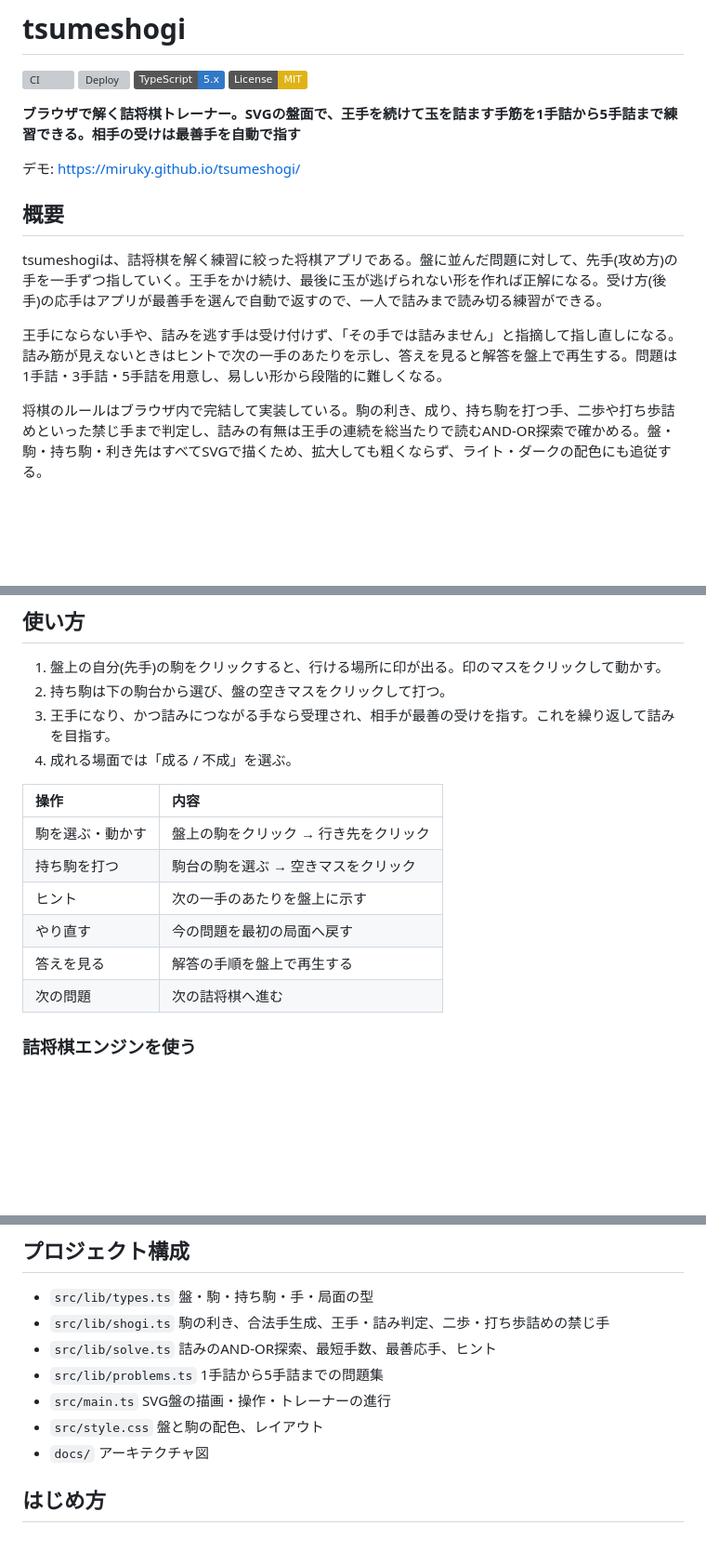
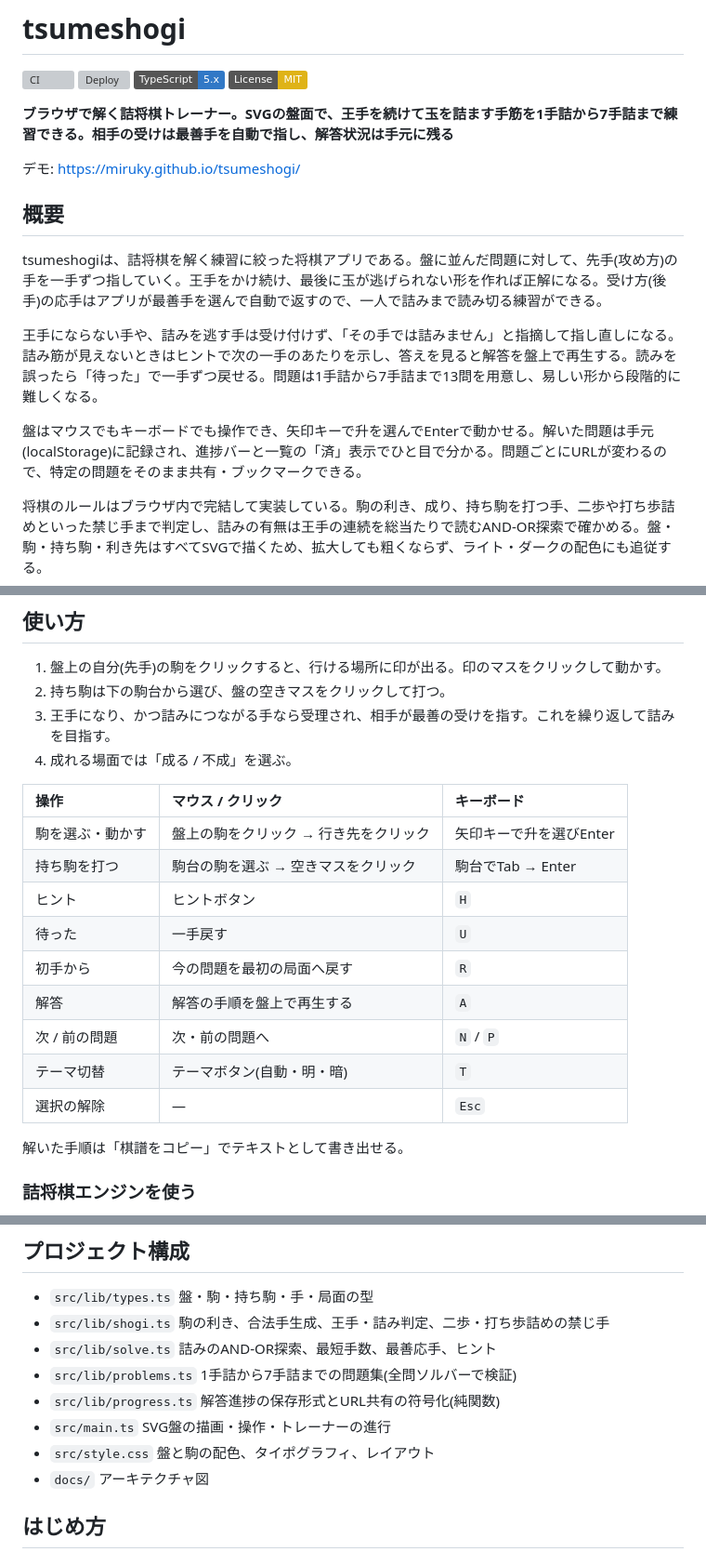
Before and after one commit to miruky/tsumeshogi, a Markdown page: README.md, 3 parts joined by grey strips. Shown at 93% size. Drawn GitHub-style; badges without logos; blank space fills up the shorter version; grey boxes are pictures that could not be loaded.

Commit message:
拡充した機能と制約に合わせてREADMEを更新

```diff
--- a/README.md
+++ b/README.md
@@ -5,7 +5,7 @@
 [![TypeScript](https://img.shields.io/badge/TypeScript-5.x-3178C6)](https://www.typescriptlang.org/)
 [![License: MIT](https://img.shields.io/badge/License-MIT-yellow.svg)](LICENSE)
 
-**ブラウザで解く詰将棋トレーナー。SVGの盤面で、王手を続けて玉を詰ます手筋を1手詰から5手詰まで練習できる。相手の受けは最善手を自動で指す**
+**ブラウザで解く詰将棋トレーナー。SVGの盤面で、王手を続けて玉を詰ます手筋を1手詰から7手詰まで練習できる。相手の受けは最善手を自動で指し、解答状況は手元に残る**
 
 デモ: https://miruky.github.io/tsumeshogi/
 
@@ -13,7 +13,9 @@
 
 tsumeshogiは、詰将棋を解く練習に絞った将棋アプリである。盤に並んだ問題に対して、先手(攻め方)の手を一手ずつ指していく。王手をかけ続け、最後に玉が逃げられない形を作れば正解になる。受け方(後手)の応手はアプリが最善手を選んで自動で返すので、一人で詰みまで読み切る練習ができる。
 
-王手にならない手や、詰みを逃す手は受け付けず、「その手では詰みません」と指摘して指し直しになる。詰み筋が見えないときはヒントで次の一手のあたりを示し、答えを見ると解答を盤上で再生する。問題は1手詰・3手詰・5手詰を用意し、易しい形から段階的に難しくなる。
+王手にならない手や、詰みを逃す手は受け付けず、「その手では詰みません」と指摘して指し直しになる。詰み筋が見えないときはヒントで次の一手のあたりを示し、答えを見ると解答を盤上で再生する。読みを誤ったら「待った」で一手ずつ戻せる。問題は1手詰から7手詰まで13問を用意し、易しい形から段階的に難しくなる。
+
+盤はマウスでもキーボードでも操作でき、矢印キーで升を選んでEnterで動かせる。解いた問題は手元(localStorage)に記録され、進捗バーと一覧の「済」表示でひと目で分かる。問題ごとにURLが変わるので、特定の問題をそのまま共有・ブックマークできる。
 
 将棋のルールはブラウザ内で完結して実装している。駒の利き、成り、持ち駒を打つ手、二歩や打ち歩詰めといった禁じ手まで判定し、詰みの有無は王手の連続を総当たりで読むAND-OR探索で確かめる。盤・駒・持ち駒・利き先はすべてSVGで描くため、拡大しても粗くならず、ライト・ダークの配色にも追従する。
 
@@ -43,14 +45,19 @@ tsumeshogiは、詰将棋を解く練習に絞った将棋アプリである。
 3. 王手になり、かつ詰みにつながる手なら受理され、相手が最善の受けを指す。これを繰り返して詰みを目指す。
 4. 成れる場面では「成る / 不成」を選ぶ。
 
-| 操作             | 内容                                  |
-| :--------------- | :------------------------------------ |
-| 駒を選ぶ・動かす | 盤上の駒をクリック → 行き先をクリック |
-| 持ち駒を打つ     | 駒台の駒を選ぶ → 空きマスをクリック   |
-| ヒント           | 次の一手のあたりを盤上に示す          |
-| やり直す         | 今の問題を最初の局面へ戻す            |
-| 答えを見る       | 解答の手順を盤上で再生する            |
-| 次の問題         | 次の詰将棋へ進む                      |
+| 操作             | マウス / クリック                     | キーボード              |
+| :--------------- | :------------------------------------ | :---------------------- |
+| 駒を選ぶ・動かす | 盤上の駒をクリック → 行き先をクリック | 矢印キーで升を選びEnter |
+| 持ち駒を打つ     | 駒台の駒を選ぶ → 空きマスをクリック   | 駒台でTab → Enter       |
+| ヒント           | ヒントボタン                          | `H`                     |
+| 待った           | 一手戻す                              | `U`                     |
+| 初手から         | 今の問題を最初の局面へ戻す            | `R`                     |
+| 解答             | 解答の手順を盤上で再生する            | `A`                     |
+| 次 / 前の問題    | 次・前の問題へ                        | `N` / `P`               |
+| テーマ切替       | テーマボタン(自動・明・暗)            | `T`                     |
+| 選択の解除       | ―                                     | `Esc`                   |
+
+解いた手順は「棋譜をコピー」でテキストとして書き出せる。
 
 ### 詰将棋エンジンを使う
 
@@ -88,9 +95,10 @@ isCheckmate(makeMove(pos, mate)); //=> true(金を打てば詰み)
 - `src/lib/types.ts` 盤・駒・持ち駒・手・局面の型
 - `src/lib/shogi.ts` 駒の利き、合法手生成、王手・詰み判定、二歩・打ち歩詰めの禁じ手
 - `src/lib/solve.ts` 詰みのAND-OR探索、最短手数、最善応手、ヒント
-- `src/lib/problems.ts` 1手詰から5手詰までの問題集
+- `src/lib/problems.ts` 1手詰から7手詰までの問題集(全問ソルバーで検証)
+- `src/lib/progress.ts` 解答進捗の保存形式とURL共有の符号化(純関数)
 - `src/main.ts` SVG盤の描画・操作・トレーナーの進行
-- `src/style.css` 盤と駒の配色、レイアウト
+- `src/style.css` 盤と駒の配色、タイポグラフィ、レイアウト
 - `docs/` アーキテクチャ図
 
 ## はじめ方
```
Also changed, not shown: other parts of README.md (+3 -2 lines).
